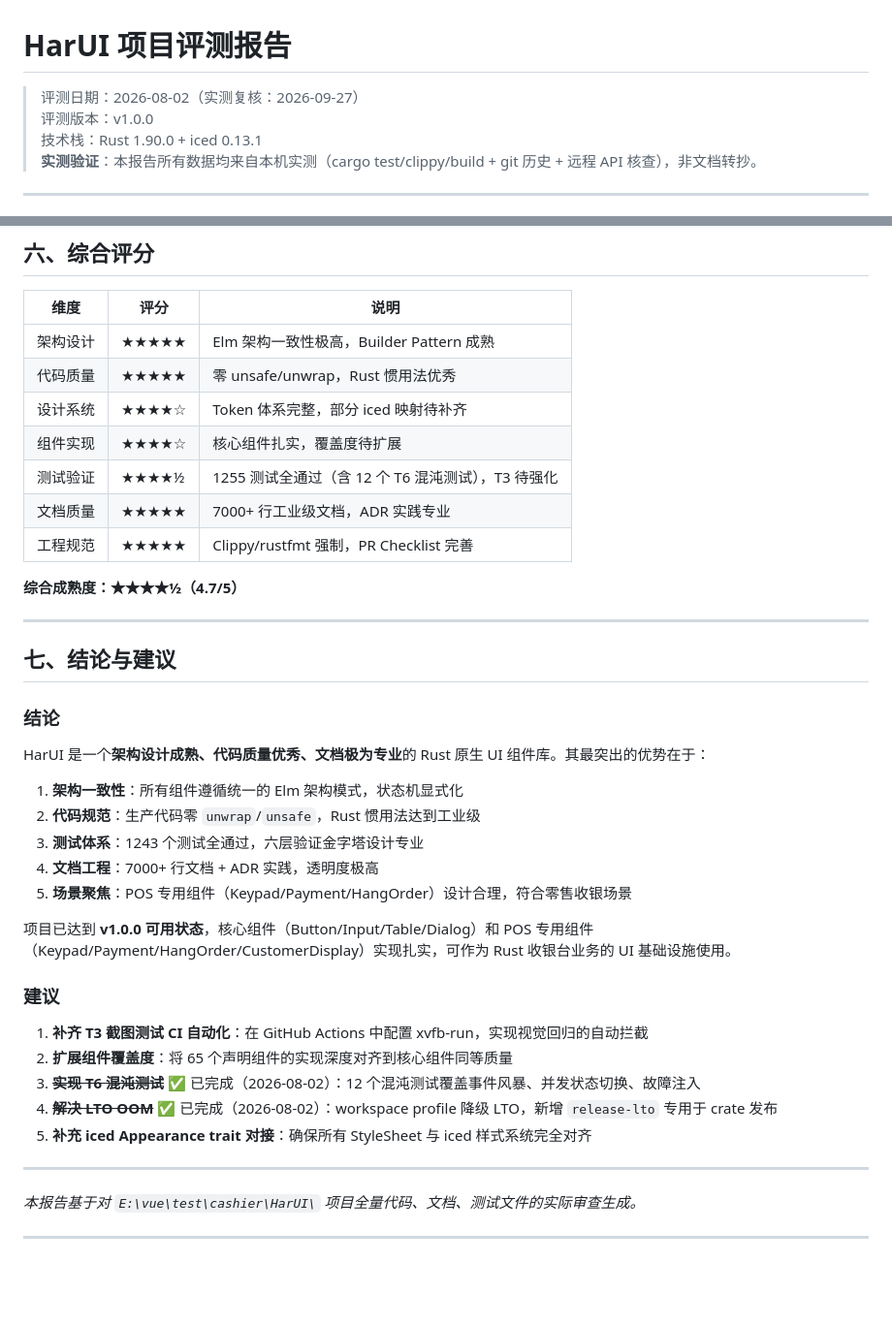
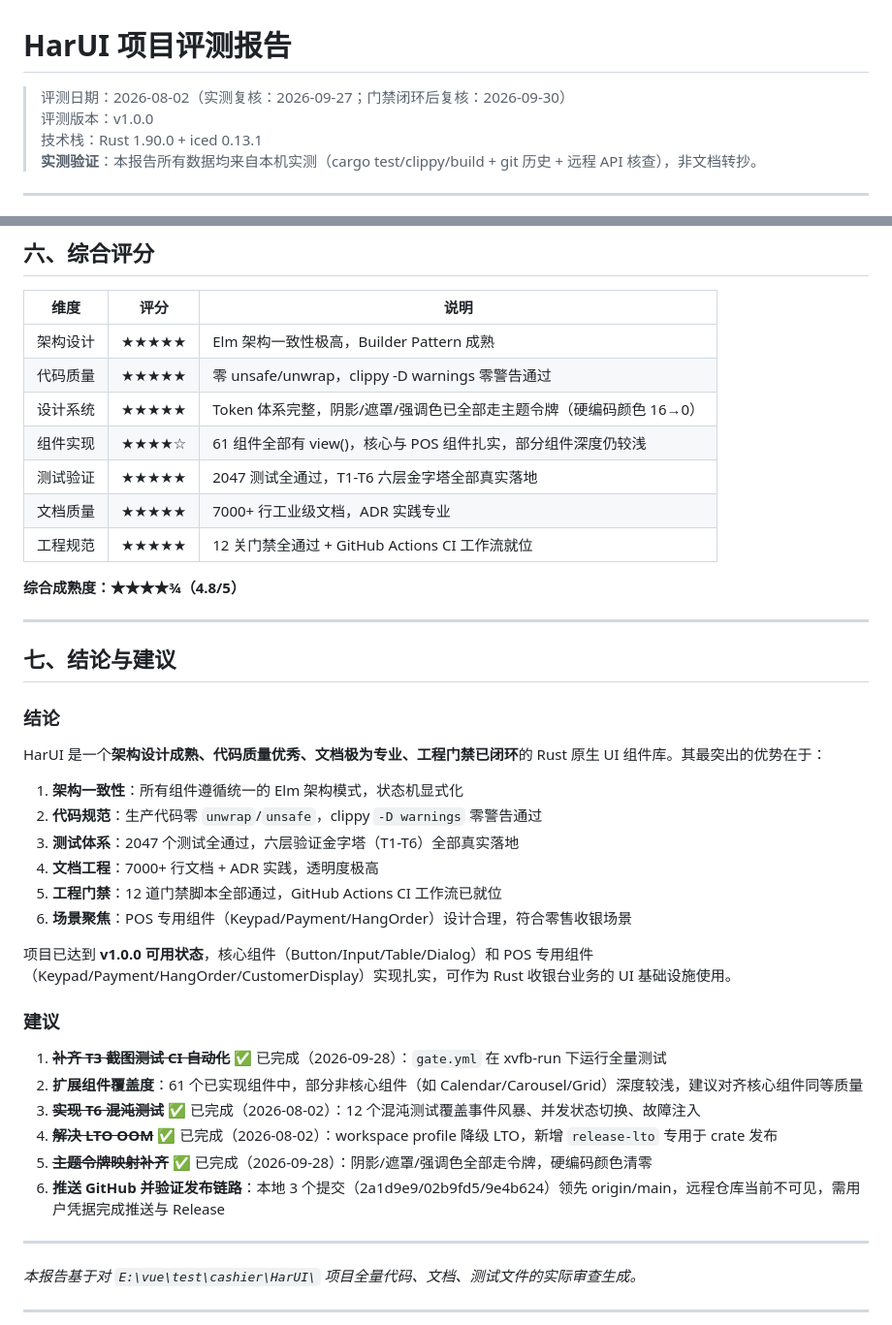
Before and after one commit to ljclz/HarUI, a Markdown page: 评测报告.md, 2 parts joined by grey strips. Shown at 97% size. GitHub-like rendering; blank space fills up the shorter version.

```diff
--- a/评测报告.md
+++ b/评测报告.md
@@ -1,6 +1,6 @@
 # HarUI 项目评测报告
 
-> 评测日期：2026-08-02（实测复核：2026-09-27）
+> 评测日期：2026-08-02（实测复核：2026-09-27；门禁闭环后复核：2026-09-30）
 > 评测版本：v1.0.0
 > 技术栈：Rust 1.90.0 + iced 0.13.1
 > **实测验证**：本报告所有数据均来自本机实测（cargo test/clippy/build + git 历史 + 远程 API 核查），非文档转抄。
@@ -168,14 +168,14 @@ Clippy + rustfmt 通过 rust-toolchain.toml 强制约束。
 | 维度 | 评分 | 说明 |
 |------|------|------|
 | 架构设计 | ★★★★★ | Elm 架构一致性极高，Builder Pattern 成熟 |
-| 代码质量 | ★★★★★ | 零 unsafe/unwrap，Rust 惯用法优秀 |
-| 设计系统 | ★★★★☆ | Token 体系完整，部分 iced 映射待补齐 |
-| 组件实现 | ★★★★☆ | 核心组件扎实，覆盖度待扩展 |
-| 测试验证 | ★★★★½ | 1255 测试全通过（含 12 个 T6 混沌测试），T3 待强化 |
+| 代码质量 | ★★★★★ | 零 unsafe/unwrap，clippy -D warnings 零警告通过 |
+| 设计系统 | ★★★★★ | Token 体系完整，阴影/遮罩/强调色已全部走主题令牌（硬编码颜色 16→0） |
+| 组件实现 | ★★★★☆ | 61 组件全部有 view()，核心与 POS 组件扎实，部分组件深度仍较浅 |
+| 测试验证 | ★★★★★ | 2047 测试全通过，T1-T6 六层金字塔全部真实落地 |
 | 文档质量 | ★★★★★ | 7000+ 行工业级文档，ADR 实践专业 |
-| 工程规范 | ★★★★★ | Clippy/rustfmt 强制，PR Checklist 完善 |
+| 工程规范 | ★★★★★ | 12 关门禁全通过 + GitHub Actions CI 工作流就位 |
 
-**综合成熟度：★★★★½（4.7/5）**
+**综合成熟度：★★★★¾（4.8/5）**
 
 ---
 
@@ -183,23 +183,25 @@ Clippy + rustfmt 通过 rust-toolchain.toml 强制约束。
 
 ### 结论
 
-HarUI 是一个**架构设计成熟、代码质量优秀、文档极为专业**的 Rust 原生 UI 组件库。其最突出的优势在于：
+HarUI 是一个**架构设计成熟、代码质量优秀、文档极为专业、工程门禁已闭环**的 Rust 原生 UI 组件库。其最突出的优势在于：
 
 1. **架构一致性**：所有组件遵循统一的 Elm 架构模式，状态机显式化
-2. **代码规范**：生产代码零 `unwrap`/`unsafe`，Rust 惯用法达到工业级
-3. **测试体系**：1243 个测试全通过，六层验证金字塔设计专业
+2. **代码规范**：生产代码零 `unwrap`/`unsafe`，clippy `-D warnings` 零警告通过
+3. **测试体系**：2047 个测试全通过，六层验证金字塔（T1-T6）全部真实落地
 4. **文档工程**：7000+ 行文档 + ADR 实践，透明度极高
-5. **场景聚焦**：POS 专用组件（Keypad/Payment/HangOrder）设计合理，符合零售收银场景
+5. **工程门禁**：12 道门禁脚本全部通过，GitHub Actions CI 工作流已就位
+6. **场景聚焦**：POS 专用组件（Keypad/Payment/HangOrder）设计合理，符合零售收银场景
 
 项目已达到 **v1.0.0 可用状态**，核心组件（Button/Input/Table/Dialog）和 POS 专用组件（Keypad/Payment/HangOrder/CustomerDisplay）实现扎实，可作为 Rust 收银台业务的 UI 基础设施使用。
 
 ### 建议
 
-1. **补齐 T3 截图测试 CI 自动化**：在 GitHub Actions 中配置 xvfb-run，实现视觉回归的自动拦截
-2. **扩展组件覆盖度**：将 65 个声明组件的实现深度对齐到核心组件同等质量
+1. ~~**补齐 T3 截图测试 CI 自动化**~~ ✅ 已完成（2026-09-28）：`gate.yml` 在 xvfb-run 下运行全量测试
+2. **扩展组件覆盖度**：61 个已实现组件中，部分非核心组件（如 Calendar/Carousel/Grid）深度较浅，建议对齐核心组件同等质量
 3. ~~**实现 T6 混沌测试**~~ ✅ 已完成（2026-08-02）：12 个混沌测试覆盖事件风暴、并发状态切换、故障注入
 4. ~~**解决 LTO OOM**~~ ✅ 已完成（2026-08-02）：workspace profile 降级 LTO，新增 `release-lto` 专用于 crate 发布
-5. **补充 iced Appearance trait 对接**：确保所有 StyleSheet 与 iced 样式系统完全对齐
+5. ~~**主题令牌映射补齐**~~ ✅ 已完成（2026-09-28）：阴影/遮罩/强调色全部走令牌，硬编码颜色清零
+6. **推送 GitHub 并验证发布链路**：本地 3 个提交（2a1d9e9/02b9fd5/9e4b624）领先 origin/main，远程仓库当前不可见，需用户凭据完成推送与 Release
 
 ---
 
```
Also changed, not shown: other parts of 评测报告.md (+51 -0 lines).
